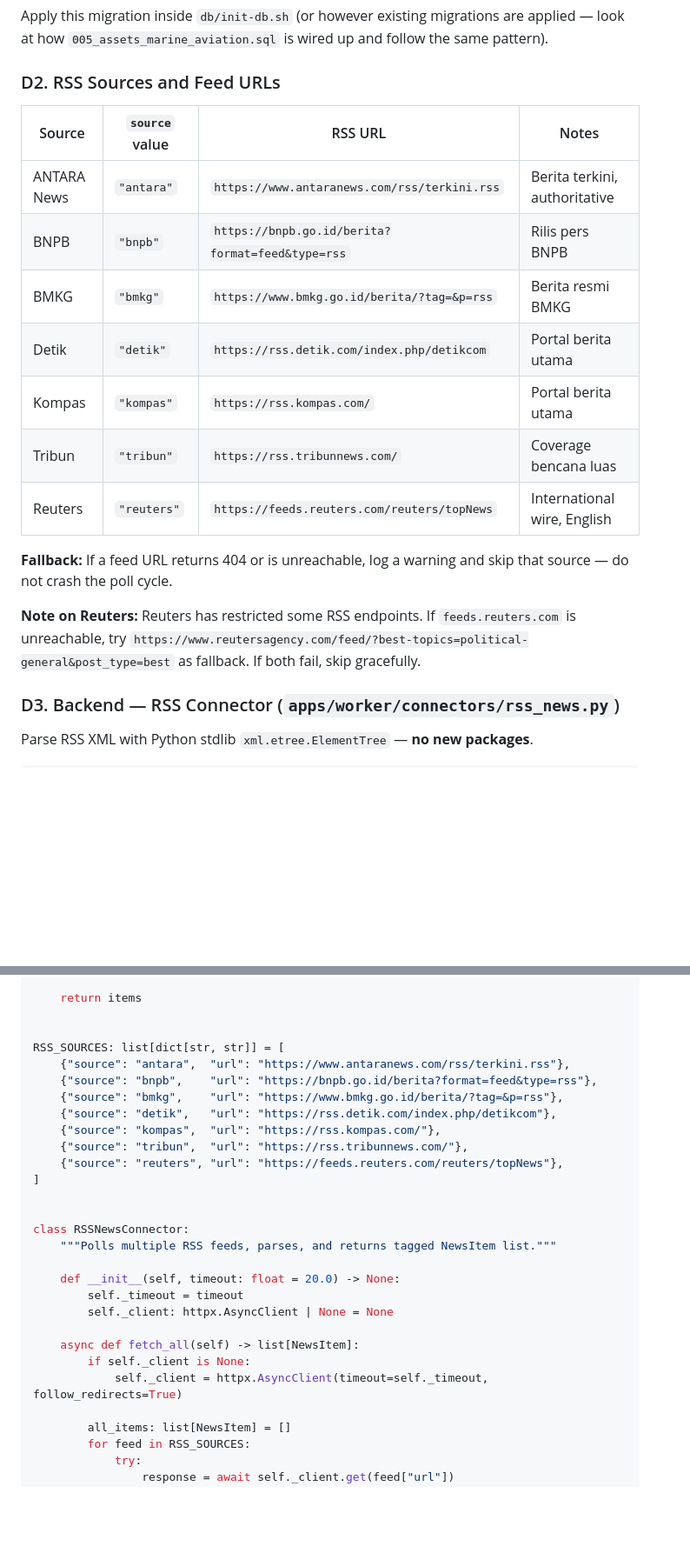
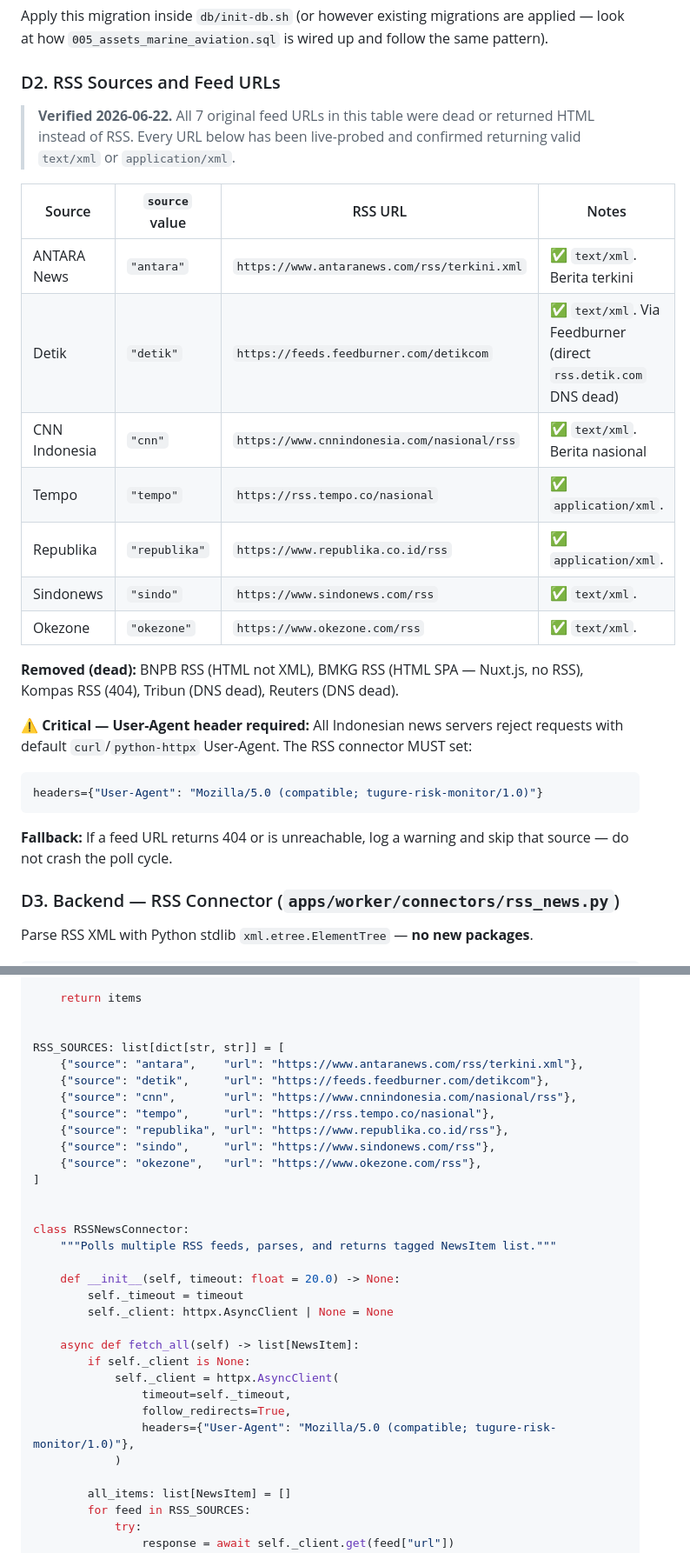
Before and after one commit to setiyadinamikaintegrasi/sadar-bencana, a Markdown page: docs/hermes-cob-prompt.md, 2 parts joined by grey strips. Shown at 87% size. GitHub-like rendering; blank space fills up the shorter version.

````diff
--- a/docs/hermes-cob-prompt.md
+++ b/docs/hermes-cob-prompt.md
@@ -543,19 +529,26 @@ Apply this migration inside `db/init-db.sh` (or however existing migrations are
 
 ### D2. RSS Sources and Feed URLs
 
+> **Verified 2026-06-22.** All 7 original feed URLs in this table were dead or returned HTML instead of RSS. Every URL below has been live-probed and confirmed returning valid `text/xml` or `application/xml`.
+
 | Source | `source` value | RSS URL | Notes |
 |--------|---------------|---------|-------|
-| ANTARA News | `"antara"` | `https://www.antaranews.com/rss/terkini.rss` | Berita terkini, authoritative |
-| BNPB | `"bnpb"` | `https://bnpb.go.id/berita?format=feed&type=rss` | Rilis pers BNPB |
-| BMKG | `"bmkg"` | `https://www.bmkg.go.id/berita/?tag=&p=rss` | Berita resmi BMKG |
-| Detik | `"detik"` | `https://rss.detik.com/index.php/detikcom` | Portal berita utama |
-| Kompas | `"kompas"` | `https://rss.kompas.com/` | Portal berita utama |
-| Tribun | `"tribun"` | `https://rss.tribunnews.com/` | Coverage bencana luas |
-| Reuters | `"reuters"` | `https://feeds.reuters.com/reuters/topNews` | International wire, English |
+| ANTARA News | `"antara"` | `https://www.antaranews.com/rss/terkini.xml` | ✅ `text/xml`. Berita terkini |
+| Detik | `"detik"` | `https://feeds.feedburner.com/detikcom` | ✅ `text/xml`. Via Feedburner (direct `rss.detik.com` DNS dead) |
+| CNN Indonesia | `"cnn"` | `https://www.cnnindonesia.com/nasional/rss` | ✅ `text/xml`. Berita nasional |
+| Tempo | `"tempo"` | `https://rss.tempo.co/nasional` | ✅ `application/xml`. |
+| Republika | `"republika"` | `https://www.republika.co.id/rss` | ✅ `application/xml`. |
+| Sindonews | `"sindo"` | `https://www.sindonews.com/rss` | ✅ `text/xml`. |
+| Okezone | `"okezone"` | `https://www.okezone.com/rss` | ✅ `text/xml`. |
+
+**Removed (dead):** BNPB RSS (HTML not XML), BMKG RSS (HTML SPA — Nuxt.js, no RSS), Kompas RSS (404), Tribun (DNS dead), Reuters (DNS dead).
+
+**⚠️ Critical — User-Agent header required:** All Indonesian news servers reject requests with default `curl`/`python-httpx` User-Agent. The RSS connector MUST set:
+```python
+headers={"User-Agent": "Mozilla/5.0 (compatible; tugure-risk-monitor/1.0)"}
+```
 
 **Fallback:** If a feed URL returns 404 or is unreachable, log a warning and skip that source — do not crash the poll cycle.
-
-**Note on Reuters:** Reuters has restricted some RSS endpoints. If `feeds.reuters.com` is unreachable, try `https://www.reutersagency.com/feed/?best-topics=political-general&post_type=best` as fallback. If both fail, skip gracefully.
 
 ### D3. Backend — RSS Connector (`apps/worker/connectors/rss_news.py`)
 
@@ -646,13 +639,13 @@ def _parse_rss(source: str, xml_text: str) -> list[NewsItem]:
 
 
 RSS_SOURCES: list[dict[str, str]] = [
-    {"source": "antara",  "url": "https://www.antaranews.com/rss/terkini.rss"},
-    {"source": "bnpb",    "url": "https://bnpb.go.id/berita?format=feed&type=rss"},
-    {"source": "bmkg",    "url": "https://www.bmkg.go.id/berita/?tag=&p=rss"},
-    {"source": "detik",   "url": "https://rss.detik.com/index.php/detikcom"},
-    {"source": "kompas",  "url": "https://rss.kompas.com/"},
-    {"source": "tribun",  "url": "https://rss.tribunnews.com/"},
-    {"source": "reuters", "url": "https://feeds.reuters.com/reuters/topNews"},
+    {"source": "antara",    "url": "https://www.antaranews.com/rss/terkini.xml"},
+    {"source": "detik",     "url": "https://feeds.feedburner.com/detikcom"},
+    {"source": "cnn",       "url": "https://www.cnnindonesia.com/nasional/rss"},
+    {"source": "tempo",     "url": "https://rss.tempo.co/nasional"},
+    {"source": "republika", "url": "https://www.republika.co.id/rss"},
+    {"source": "sindo",     "url": "https://www.sindonews.com/rss"},
+    {"source": "okezone",   "url": "https://www.okezone.com/rss"},
 ]
 
 
@@ -665,7 +658,11 @@ class RSSNewsConnector:
 
     async def fetch_all(self) -> list[NewsItem]:
         if self._client is None:
-            self._client = httpx.AsyncClient(timeout=self._timeout, follow_redirects=True)
+            self._client = httpx.AsyncClient(
+                timeout=self._timeout,
+                follow_redirects=True,
+                headers={"User-Agent": "Mozilla/5.0 (compatible; tugure-risk-monitor/1.0)"},
+            )
 
         all_items: list[NewsItem] = []
         for feed in RSS_SOURCES:
````
Also changed, not shown: other parts of docs/hermes-cob-prompt.md (+45 -57 lines).
